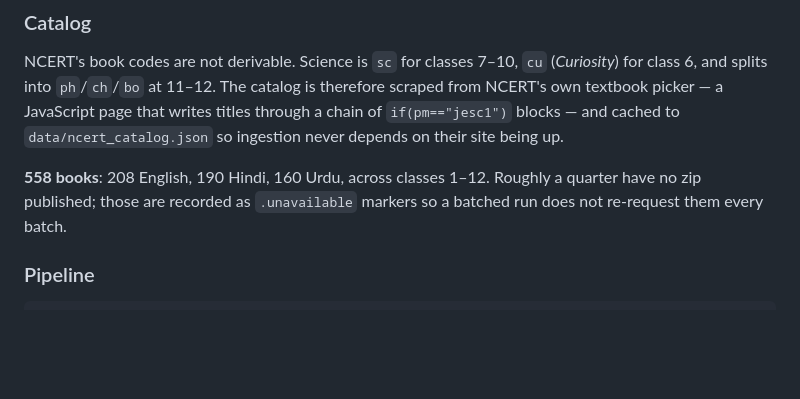
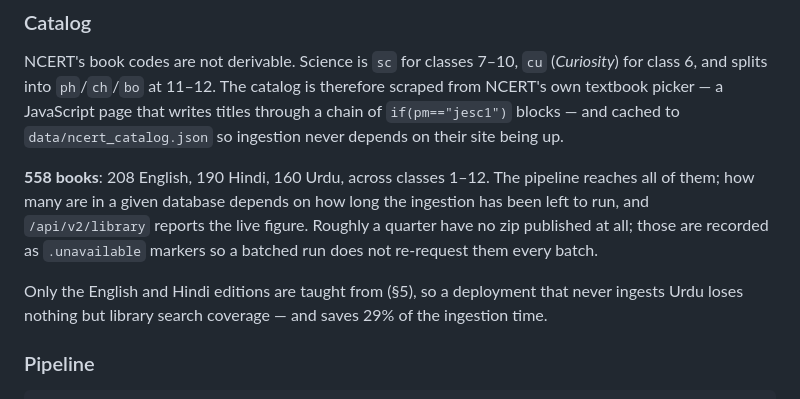
Before and after one commit to rachitranka25/SHIKSHASETU, a Markdown page: docs/ARCHITECTURE.md, the part around the change. Rendered like a GitHub page; blank space fills up the shorter version.

```diff
--- a/docs/ARCHITECTURE.md
+++ b/docs/ARCHITECTURE.md
@@ -96,9 +96,15 @@ is therefore scraped from NCERT's own textbook picker — a JavaScript page that
 writes titles through a chain of `if(pm=="jesc1")` blocks — and cached to
 `data/ncert_catalog.json` so ingestion never depends on their site being up.
 
-**558 books**: 208 English, 190 Hindi, 160 Urdu, across classes 1–12.
-Roughly a quarter have no zip published; those are recorded as
+**558 books**: 208 English, 190 Hindi, 160 Urdu, across classes 1–12. The
+pipeline reaches all of them; how many are in a given database depends on how
+long the ingestion has been left to run, and `/api/v2/library` reports the live
+figure. Roughly a quarter have no zip published at all; those are recorded as
 `.unavailable` markers so a batched run does not re-request them every batch.
+
+Only the English and Hindi editions are taught from (§5), so a deployment that
+never ingests Urdu loses nothing but library search coverage — and saves 29% of
+the ingestion time.
 
 ### Pipeline
 
```
Also changed, not shown: README.md (+29 -2 lines).
